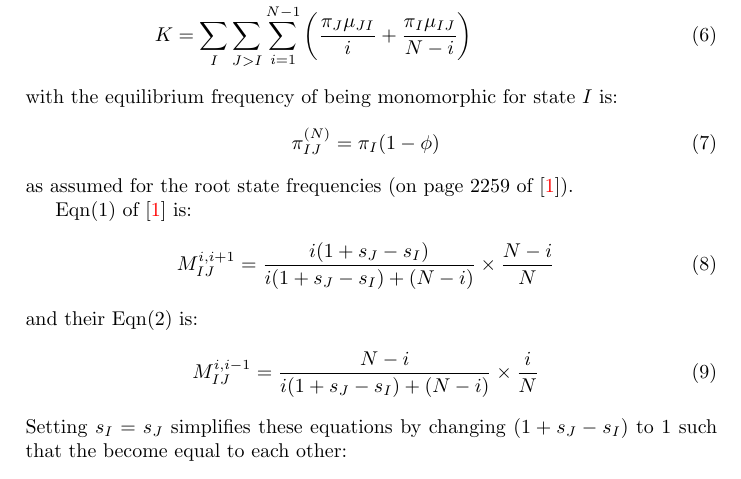
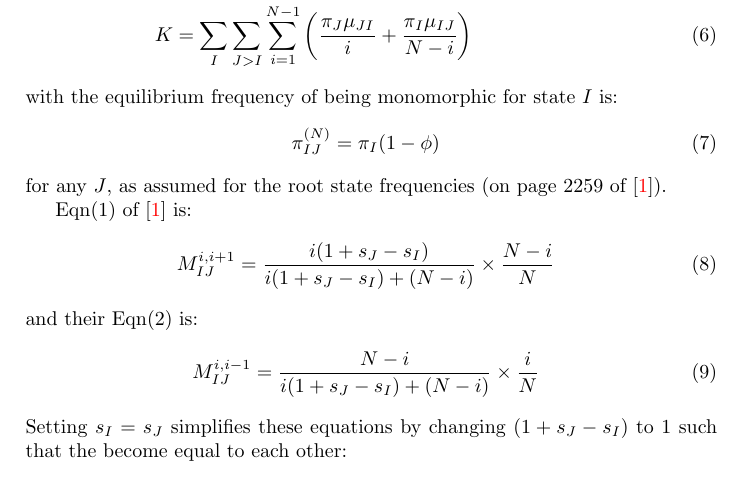
Before and after one commit to mtholder/pomo-like-model, a LaTeX paper (doc/pomo.tex): part of page 3 of 9, cut so that both start at the same text. Compiled offline with pdfLaTeX.

Commit message:
minor clarification

```diff
--- a/doc/pomo.tex
+++ b/doc/pomo.tex
@@ -139,6 +139,7 @@ with the equilibrium frequency of being monomorphic for state $I$ is:
 \begin{eqnarray}
     \pi_{IJ}^{(N)} = \pi_I(1-\polyProb) \label{monoStateFreq}
 \end{eqnarray}
+for any $J$,
 as assumed for the root state frequencies (on page 2259 of \cite{DeMaioSK2013}).
 
 Eqn(1) of \cite{DeMaioSK2013} is:
```
